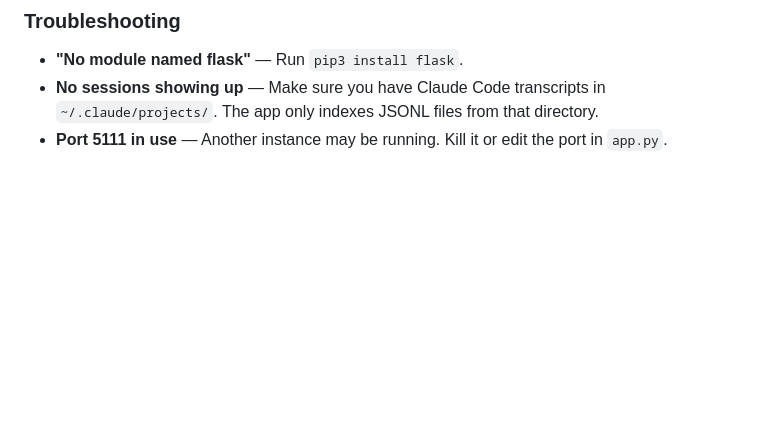
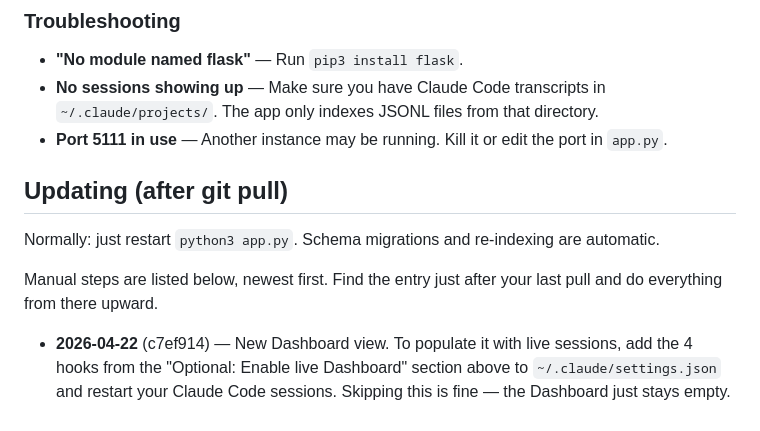
Before and after one commit to julieh/ClaudeChatTracker, a Markdown page: 00ai/SHARING.md, the part around the change. GitHub-like rendering; blank space fills up the shorter version.

Commit message:
SHARING.md - Add "Updating After Pulls" instruction section

```diff
--- a/00ai/SHARING.md
+++ b/00ai/SHARING.md
@@ -112,3 +112,11 @@ Restart (or start new) Claude Code sessions to pick up the hooks. The Dashboard
 - **"No module named flask"** — Run `pip3 install flask`.
 - **No sessions showing up** — Make sure you have Claude Code transcripts in `~/.claude/projects/`. The app only indexes JSONL files from that directory.
 - **Port 5111 in use** — Another instance may be running. Kill it or edit the port in `app.py`.
+
+## Updating (after git pull)
+
+Normally: just restart `python3 app.py`. Schema migrations and re-indexing are automatic.
+
+Manual steps are listed below, newest first. Find the entry just after your last pull and do everything from there upward.
+
+- **2026-04-22** (c7ef914) — New Dashboard view. To populate it with live sessions, add the 4 hooks from the "Optional: Enable live Dashboard" section above to `~/.claude/settings.json` and restart your Claude Code sessions. Skipping this is fine — the Dashboard just stays empty.
```
